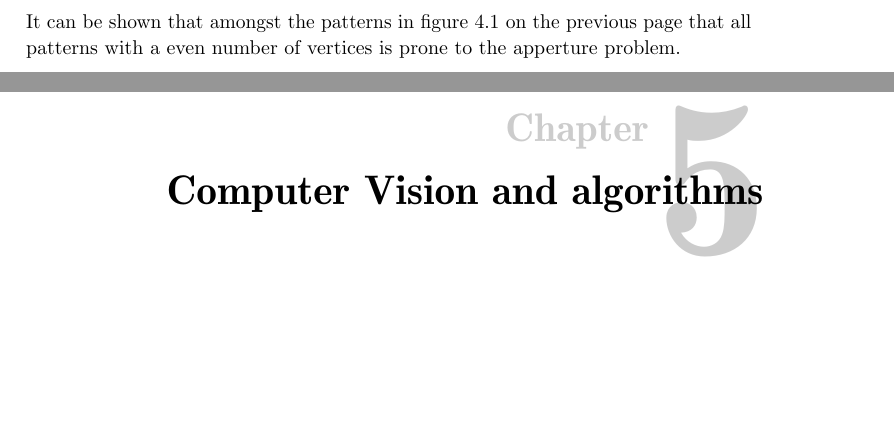
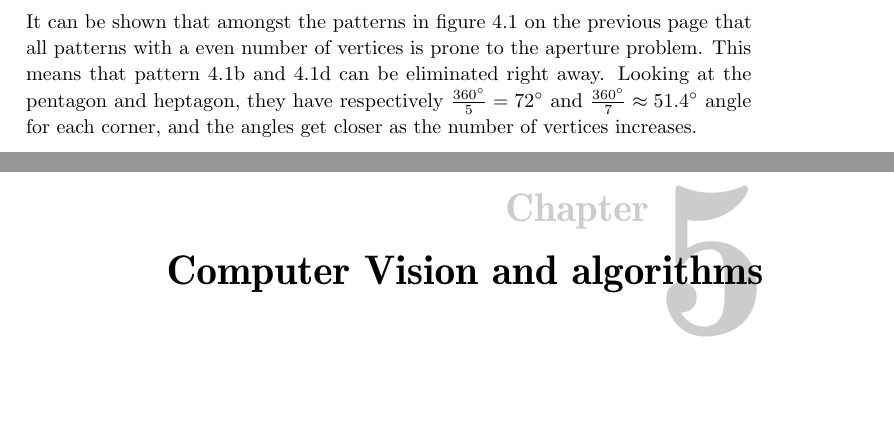
Before and after one commit to xoriath/thesis, a LaTeX thesis (Latex/main.tex, which reads Latex/laser.tex): two parts of pages 24 and 25 of 47, joined at a grey line, cut so that both start at the same text, the shorter picture padded with empty space. Compiled offline with pdfLaTeX.

```diff
--- a/Latex/laser.tex
+++ b/Latex/laser.tex
@@ -64,4 +64,7 @@
 \end{enumerate}
 
 It can be shown that amongst the patterns in figure \vref{fig:laser_pattern} that all patterns with a even number
-of vertices is prone to the apperture problem.
+of vertices is prone to the aperture problem. This means that pattern \ref{fig:pattern_square}
+and \ref{fig:pattern_hexagon} can be eliminated right away. Looking at the pentagon and heptagon, they
+have respectively $\frac{\SI{360}{\degree}}{5} = \SI{72}{\degree}$ and $\frac{\SI{360}{\degree}}{7} \approx \SI{51.4}{\degree}$ angle
+for each corner, and the angles get closer as the number of vertices increases.
```
Also changed, not shown: Latex/laser.tex (8 more changed lines), 1 other file.
